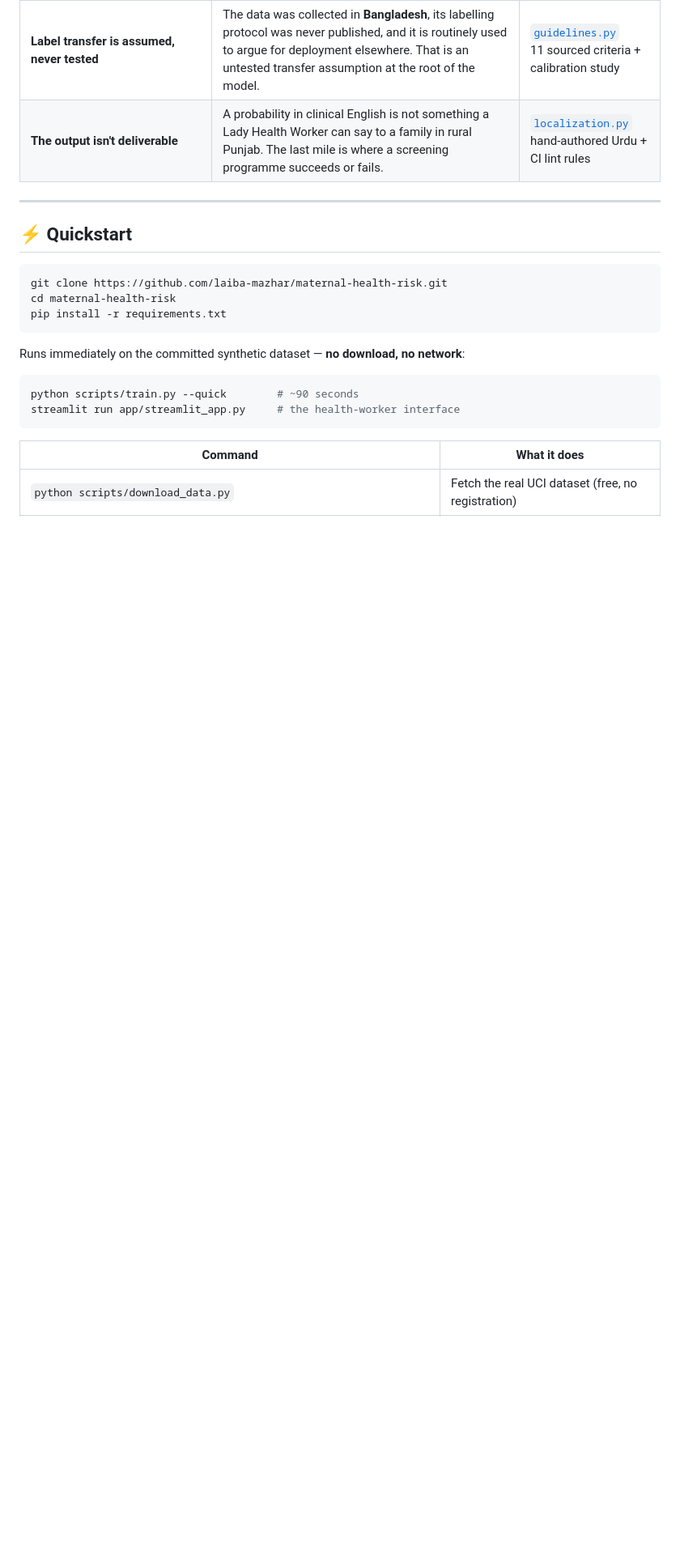
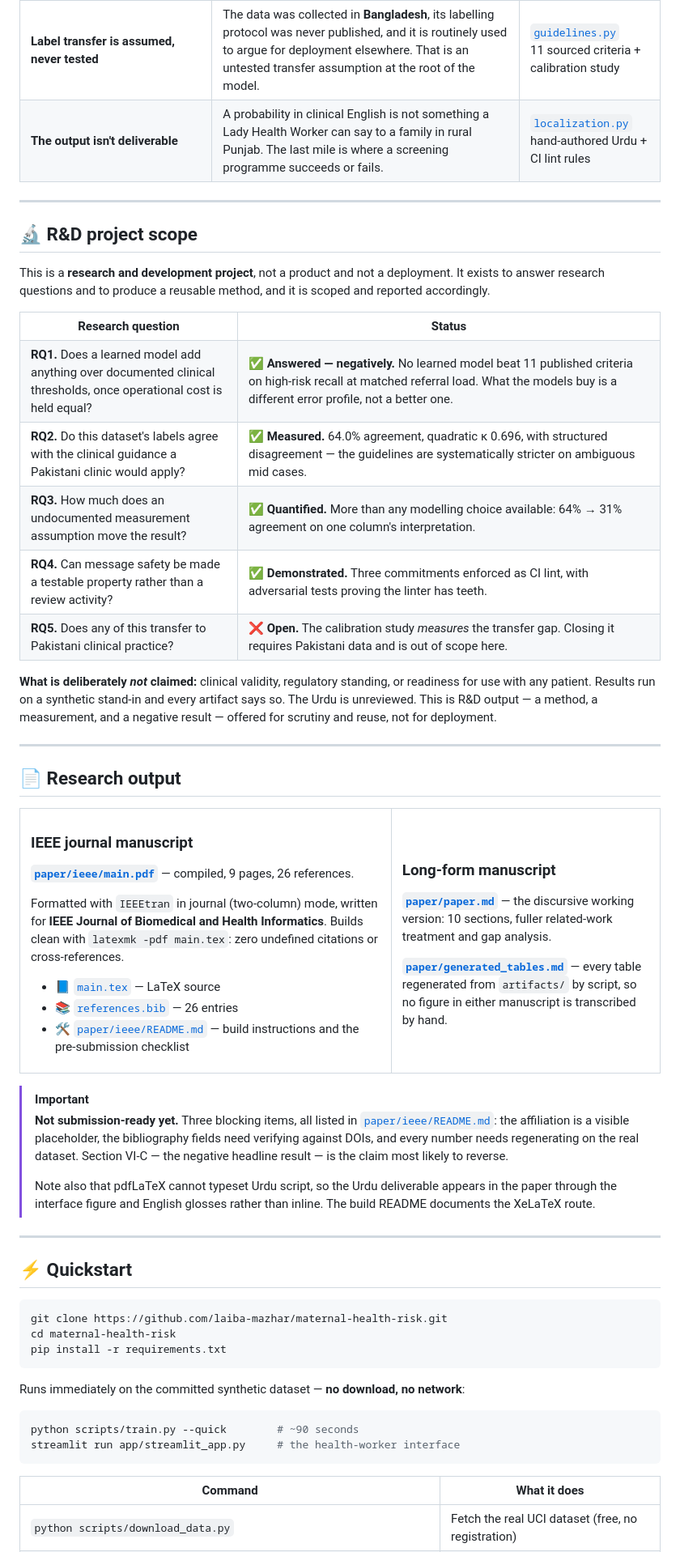
Before and after one commit to laiba-mazhar/maternal-health-risk, a Markdown page: README.md, the part around one of its changes. Shown at 81% size. GitHub-like rendering; blank space fills up the shorter version.

Commit message:
README: surface the IEEE manuscript and frame the work as R&D
Adds an R&D project scope section stating the five research questions and,
importantly, which of them this work does not answer (RQ5, transfer to
Pakistani practice, is open and out of scope). Also states plainly what is not
being claimed: clinical validity, regulatory standing, or readiness for use.

Adds a research-output section linking the compiled IEEE manuscript alongside
the long-form version, with the three blocking pre-submission items called out
rather than left in the paper directory where a reader would not find them.

Also: R&D and IEEE badges, paper entries in the documentation table, the
paper/ieee/ tree in the layout, and a manuscript BibTeX entry marked
unpublished.

```diff
--- a/README.md
+++ b/README.md
@@ -84,6 +87,74 @@ Classification on the [UCI Maternal Health Risk dataset](https://archive.ics.uci
 <td><a href="src/mhrisk/localization.py"><code>localization.py</code></a><br>hand-authored Urdu + CI lint rules</td>
 </tr>
 </table>
+
+---
+
+## 🔬 R&D project scope
+
+This is a **research and development project**, not a product and not a deployment. It exists to answer research questions and to produce a reusable method, and it is scoped and reported accordingly.
+
+<table>
+<tr><th width="34%">Research question</th><th>Status</th></tr>
+<tr>
+<td><b>RQ1.</b> Does a learned model add anything over documented clinical thresholds, once operational cost is held equal?</td>
+<td>✅ <b>Answered — negatively.</b> No learned model beat 11 published criteria on high-risk recall at matched referral load. What the models buy is a different error profile, not a better one.</td>
+</tr>
+<tr>
+<td><b>RQ2.</b> Do this dataset's labels agree with the clinical guidance a Pakistani clinic would apply?</td>
+<td>✅ <b>Measured.</b> 64.0% agreement, quadratic κ 0.696, with structured disagreement — the guidelines are systematically stricter on ambiguous mid cases.</td>
+</tr>
+<tr>
+<td><b>RQ3.</b> How much does an undocumented measurement assumption move the result?</td>
+<td>✅ <b>Quantified.</b> More than any modelling choice available: 64% → 31% agreement on one column's interpretation.</td>
+</tr>
+<tr>
+<td><b>RQ4.</b> Can message safety be made a testable property rather than a review activity?</td>
+<td>✅ <b>Demonstrated.</b> Three commitments enforced as CI lint, with adversarial tests proving the linter has teeth.</td>
+</tr>
+<tr>
+<td><b>RQ5.</b> Does any of this transfer to Pakistani clinical practice?</td>
+<td>❌ <b>Open.</b> The calibration study <i>measures</i> the transfer gap. Closing it requires Pakistani data and is out of scope here.</td>
+</tr>
+</table>
+
+**What is deliberately *not* claimed:** clinical validity, regulatory standing, or readiness for use with any patient. Results run on a synthetic stand-in and every artifact says so. The Urdu is unreviewed. This is R&D output — a method, a measurement, and a negative result — offered for scrutiny and reuse, not for deployment.
+
+---
+
+## 📄 Research output
+
+<table>
+<tr>
+<td width="58%" valign="top">
+
+### IEEE journal manuscript
+
+**[`paper/ieee/main.pdf`](paper/ieee/main.pdf)** — compiled, 9 pages, 26 references.
+
+Formatted with `IEEEtran` in journal (two-column) mode, written for **IEEE Journal of Biomedical and Health Informatics**. Builds clean with `latexmk -pdf main.tex`: zero undefined citations or cross-references.
+
+- 📘 [`main.tex`](paper/ieee/main.tex) — LaTeX source
+- 📚 [`references.bib`](paper/ieee/references.bib) — 26 entries
+- 🛠️ [`paper/ieee/README.md`](paper/ieee/README.md) — build instructions and the pre-submission checklist
+
+</td>
+<td width="42%" valign="top">
+
+### Long-form manuscript
+
+**[`paper/paper.md`](paper/paper.md)** — the discursive working version: 10 sections, fuller related-work treatment and gap analysis.
+
+**[`paper/generated_tables.md`](paper/generated_tables.md)** — every table regenerated from `artifacts/` by script, so no figure in either manuscript is transcribed by hand.
+
+</td>
+</tr>
+</table>
+
+> [!IMPORTANT]
+> **Not submission-ready yet.** Three blocking items, all listed in [`paper/ieee/README.md`](paper/ieee/README.md): the affiliation is a visible placeholder, the bibliography fields need verifying against DOIs, and every number needs regenerating on the real dataset. Section VI-C — the negative headline result — is the claim most likely to reverse.
+>
+> Note also that pdfLaTeX cannot typeset Urdu script, so the Urdu deliverable appears in the paper through the interface figure and English glosses rather than inline. The build README documents the XeLaTeX route.
 
 ---
 
```
Also changed, not shown: other parts of README.md (+26 -3 lines).
